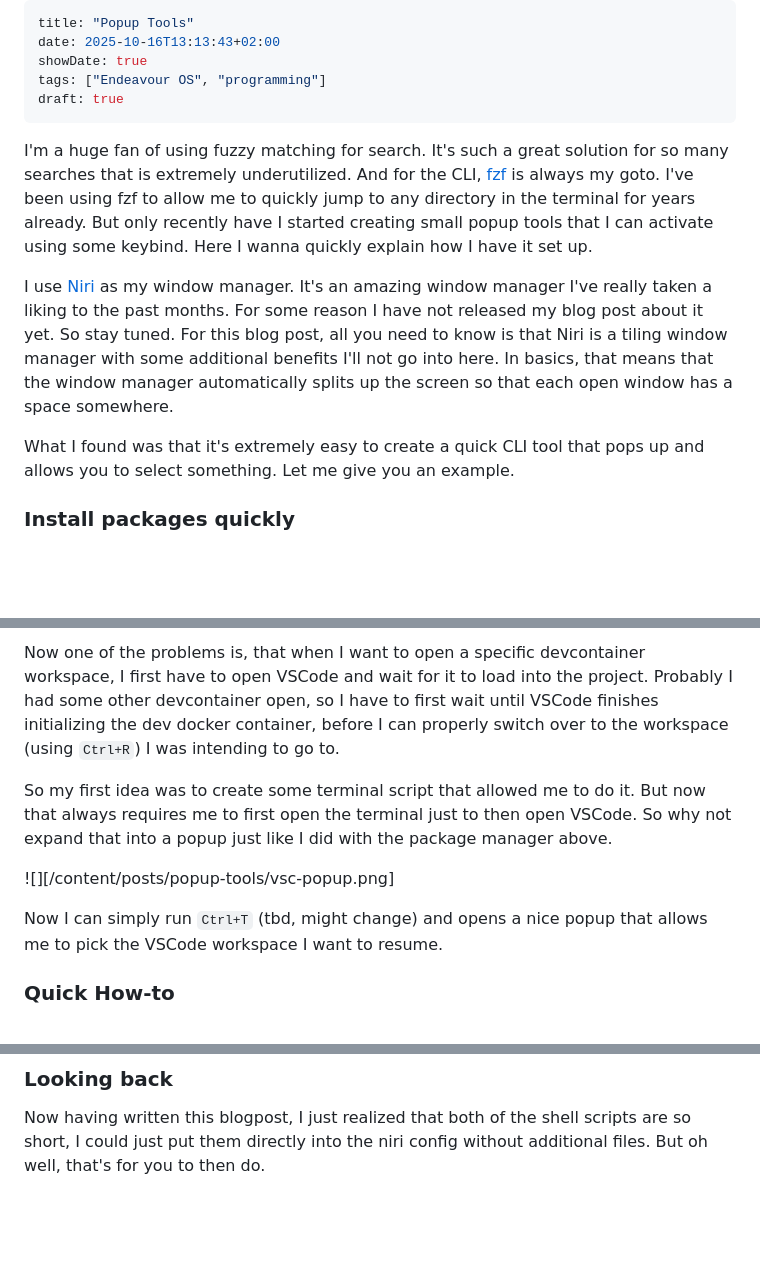
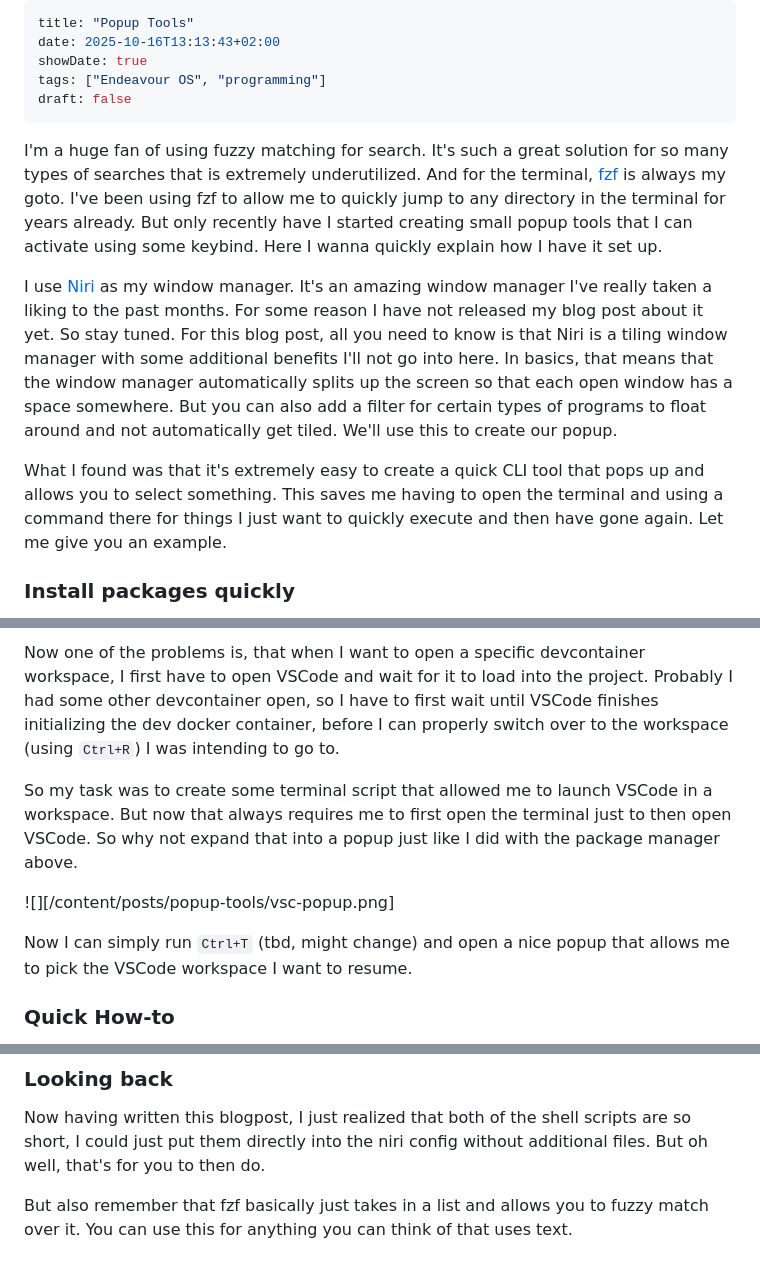
Before and after one commit to markbeep/htmx-blog, a Markdown page: content/posts/popup-tools.md, 3 parts joined by grey strips. Drawn GitHub-style; blank space fills up the shorter version.

Commit message:
release post

```diff
--- a/content/posts/popup-tools.md
+++ b/content/posts/popup-tools.md
@@ -3,14 +3,14 @@ title: "Popup Tools"
 date: 2025-10-16T13:13:43+02:00
 showDate: true
 tags: ["Endeavour OS", "programming"]
-draft: true
+draft: false
 ---
 
-I'm a huge fan of using fuzzy matching for search. It's such a great solution for so many searches that is extremely underutilized. And for the CLI, [fzf](https://github.com/junegunn/fzf) is always my goto. I've been using fzf to allow me to quickly jump to any directory in the terminal for years already. But only recently have I started creating small popup tools that I can activate using some keybind. Here I wanna quickly explain how I have it set up.
+I'm a huge fan of using fuzzy matching for search. It's such a great solution for so many types of searches that is extremely underutilized. And for the terminal, [fzf](https://github.com/junegunn/fzf) is always my goto. I've been using fzf to allow me to quickly jump to any directory in the terminal for years already. But only recently have I started creating small popup tools that I can activate using some keybind. Here I wanna quickly explain how I have it set up.
 
-I use [Niri](https://github.com/YaLTeR/niri) as my window manager. It's an amazing window manager I've really taken a liking to the past months. For some reason I have not released my blog post about it yet. So stay tuned. For this blog post, all you need to know is that Niri is a tiling window manager with some additional benefits I'll not go into here. In basics, that means that the window manager automatically splits up the screen so that each open window has a space somewhere.
+I use [Niri](https://github.com/YaLTeR/niri) as my window manager. It's an amazing window manager I've really taken a liking to the past months. For some reason I have not released my blog post about it yet. So stay tuned. For this blog post, all you need to know is that Niri is a tiling window manager with some additional benefits I'll not go into here. In basics, that means that the window manager automatically splits up the screen so that each open window has a space somewhere. But you can also add a filter for certain types of programs to float around and not automatically get tiled. We'll use this to create our popup.
 
-What I found was that it's extremely easy to create a quick CLI tool that pops up and allows you to select something. Let me give you an example.
+What I found was that it's extremely easy to create a quick CLI tool that pops up and allows you to select something. This saves me having to open the terminal and using a command there for things I just want to quickly execute and then have gone again. Let me give you an example.
 
 ### Install packages quickly
 
@@ -26,11 +26,11 @@ But why stay at only using it for installing packages? I'm a VSCode user, and on
 
 Now one of the problems is, that when I want to open a specific devcontainer workspace, I first have to open VSCode and wait for it to load into the project. Probably I had some other devcontainer open, so I have to first wait until VSCode finishes initializing the dev docker container, before I can properly switch over to the workspace (using `Ctrl+R`) I was intending to go to.
 
-So my first idea was to create some terminal script that allowed me to do it. But now that always requires me to first open the terminal just to then open VSCode. So why not expand that into a popup just like I did with the package manager above.
+So my task was to create some terminal script that allowed me to launch VSCode in a workspace. But now that always requires me to first open the terminal just to then open VSCode. So why not expand that into a popup just like I did with the package manager above.
 
 ![][/content/posts/popup-tools/vsc-popup.png]
 
-Now I can simply run `Ctrl+T` (tbd, might change) and opens a nice popup that allows me to pick the VSCode workspace I want to resume.
+Now I can simply run `Ctrl+T` (tbd, might change) and open a nice popup that allows me to pick the VSCode workspace I want to resume.
 
 ### Quick How-to
 
@@ -155,3 +155,5 @@ kitty --class floating-popup -e fish -c 'vscode_recent' &
 ### Looking back
 
 Now having written this blogpost, I just realized that both of the shell scripts are so short, I could just put them directly into the niri config without additional files. But oh well, that's for you to then do.
+
+But also remember that fzf basically just takes in a list and allows you to fuzzy match over it. You can use this for anything you can think of that uses text.
```
